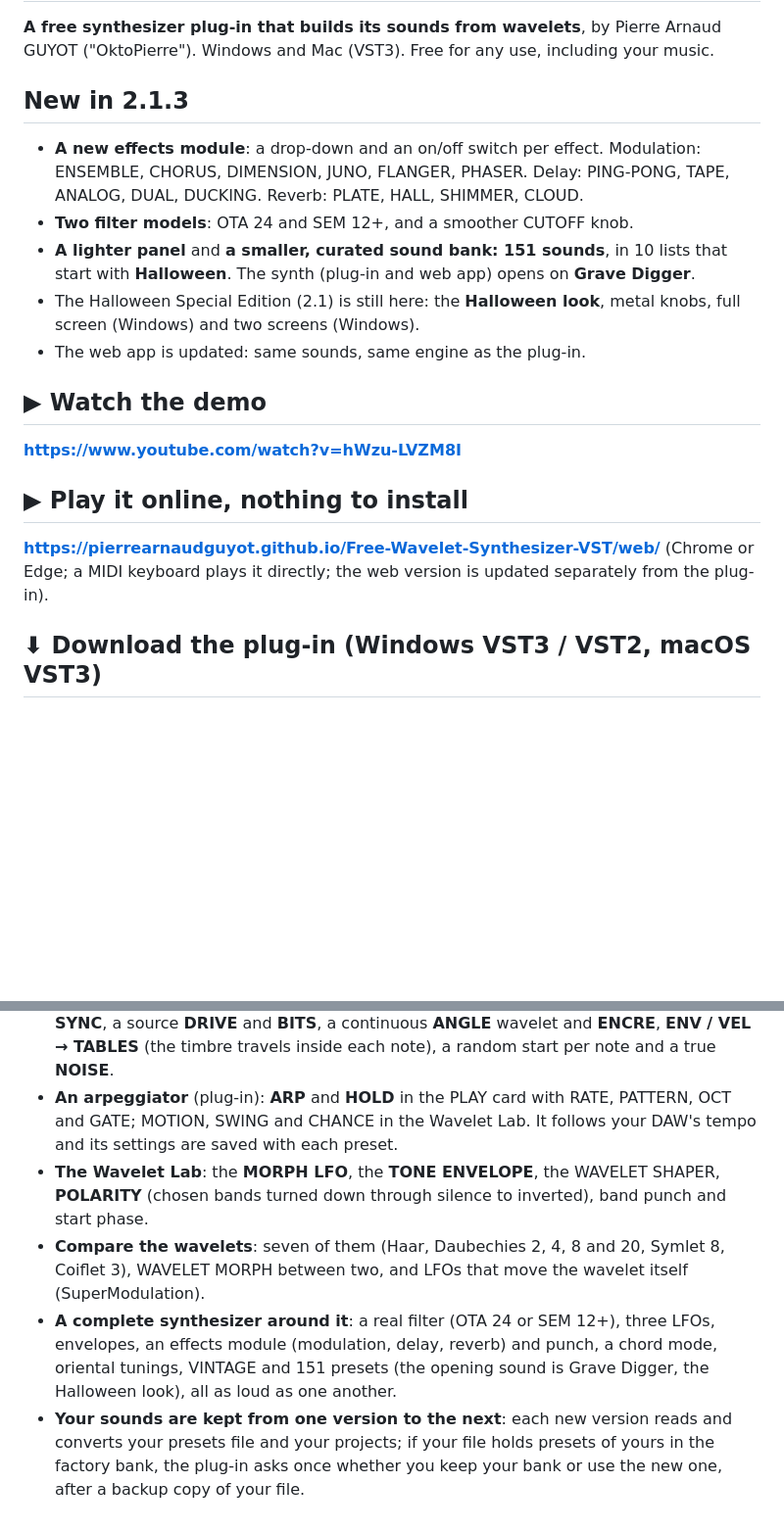
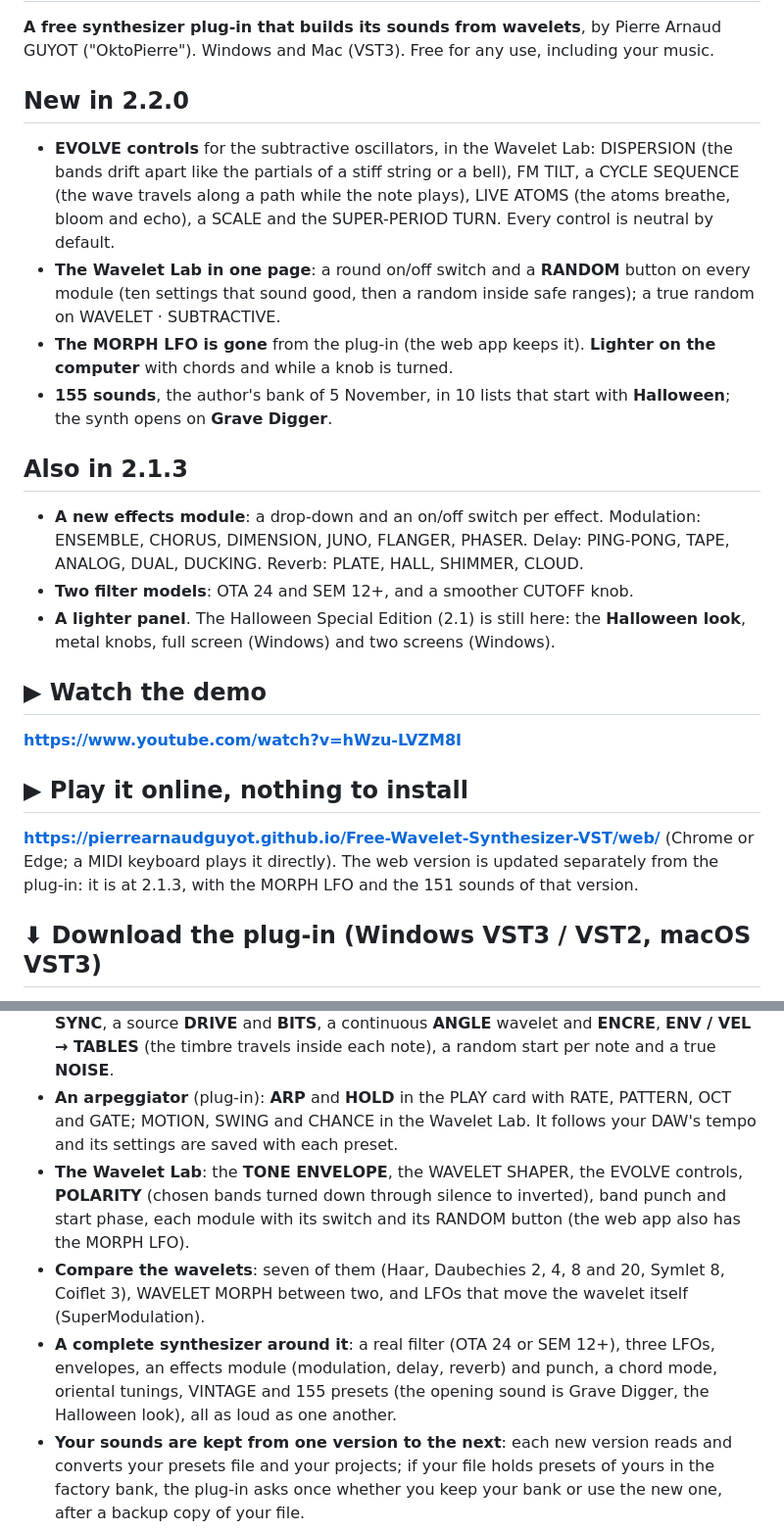
Before and after one commit to PierreArnaudGUYOT/Free-Wavelet-Synthesizer-VST, a Markdown page: README.md, 2 parts joined by grey strips. Shown at 98% size. GitHub-like rendering; blank space fills up the shorter version.

Commit message:
Okto Fractal Wavelet 2.2.0: the README

```diff
--- a/README.md
+++ b/README.md
@@ -2,18 +2,22 @@
 
 **A free synthesizer plug-in that builds its sounds from wavelets**, by Pierre Arnaud GUYOT ("OktoPierre"). Windows and Mac (VST3). Free for any use, including your music.
 
-## New in 2.1.3
+## New in 2.2.0
+- **EVOLVE controls** for the subtractive oscillators, in the Wavelet Lab: DISPERSION (the bands drift apart like the partials of a stiff string or a bell), FM TILT, a CYCLE SEQUENCE (the wave travels along a path while the note plays), LIVE ATOMS (the atoms breathe, bloom and echo), a SCALE and the SUPER-PERIOD TURN. Every control is neutral by default.
+- **The Wavelet Lab in one page**: a round on/off switch and a **RANDOM** button on every module (ten settings that sound good, then a random inside safe ranges); a true random on WAVELET · SUBTRACTIVE.
+- **The MORPH LFO is gone** from the plug-in (the web app keeps it). **Lighter on the computer** with chords and while a knob is turned.
+- **155 sounds**, the author's bank of 5 November, in 10 lists that start with **Halloween**; the synth opens on **Grave Digger**.
+
+## Also in 2.1.3
 - **A new effects module**: a drop-down and an on/off switch per effect. Modulation: ENSEMBLE, CHORUS, DIMENSION, JUNO, FLANGER, PHASER. Delay: PING-PONG, TAPE, ANALOG, DUAL, DUCKING. Reverb: PLATE, HALL, SHIMMER, CLOUD.
 - **Two filter models**: OTA 24 and SEM 12+, and a smoother CUTOFF knob.
-- **A lighter panel** and **a smaller, curated sound bank: 151 sounds**, in 10 lists that start with **Halloween**. The synth (plug-in and web app) opens on **Grave Digger**.
-- The Halloween Special Edition (2.1) is still here: the **Halloween look**, metal knobs, full screen (Windows) and two screens (Windows).
-- The web app is updated: same sounds, same engine as the plug-in.
+- **A lighter panel**. The Halloween Special Edition (2.1) is still here: the **Halloween look**, metal knobs, full screen (Windows) and two screens (Windows).
 
 ## ▶ Watch the demo
 **https://www.youtube.com/watch?v=hWzu-LVZM8I**
 
 ## ▶ Play it online, nothing to install
-**https://pierrearnaudguyot.github.io/Free-Wavelet-Synthesizer-VST/web/** (Chrome or Edge; a MIDI keyboard plays it directly; the web version is updated separately from the plug-in).
+**https://pierrearnaudguyot.github.io/Free-Wavelet-Synthesizer-VST/web/** (Chrome or Edge; a MIDI keyboard plays it directly). The web version is updated separately from the plug-in: it is at 2.1.3, with the MORPH LFO and the 151 sounds of that version.
 
 ## ⬇ Download the plug-in (Windows VST3 / VST2, macOS VST3)
 1. Open the **[latest release](https://github.com/PierreArnaudGUYOT/Free-Wavelet-Synthesizer-VST/releases/latest)**.
@@ -26,9 +30,9 @@
 - **Three wavelet oscillators**: two subtractive ones (A1, A2) that shape a source wave band by band (a WINDOW, a WAVELET FILTER, **TABLES** that moves the timbre through each note), and an additive one (B1) that builds a tone from wavelet atoms with eleven drawbars.
 - **A wide palette**: OSC2 can modulate OSC1 (**FM**, ring, AM), many source waves, hard **SYNC**, a source **DRIVE** and **BITS**, a continuous **ANGLE** wavelet and **ENCRE**, **ENV / VEL → TABLES** (the timbre travels inside each note), a random start per note and a true **NOISE**.
 - **An arpeggiator** (plug-in): **ARP** and **HOLD** in the PLAY card with RATE, PATTERN, OCT and GATE; MOTION, SWING and CHANCE in the Wavelet Lab. It follows your DAW's tempo and its settings are saved with each preset.
-- **The Wavelet Lab**: the **MORPH LFO**, the **TONE ENVELOPE**, the WAVELET SHAPER, **POLARITY** (chosen bands turned down through silence to inverted), band punch and start phase.
+- **The Wavelet Lab**: the **TONE ENVELOPE**, the WAVELET SHAPER, the EVOLVE controls, **POLARITY** (chosen bands turned down through silence to inverted), band punch and start phase, each module with its switch and its RANDOM button (the web app also has the MORPH LFO).
 - **Compare the wavelets**: seven of them (Haar, Daubechies 2, 4, 8 and 20, Symlet 8, Coiflet 3), WAVELET MORPH between two, and LFOs that move the wavelet itself (SuperModulation).
-- **A complete synthesizer around it**: a real filter (OTA 24 or SEM 12+), three LFOs, envelopes, an effects module (modulation, delay, reverb) and punch, a chord mode, oriental tunings, VINTAGE and 151 presets (the opening sound is Grave Digger, the Halloween look), all as loud as one another.
+- **A complete synthesizer around it**: a real filter (OTA 24 or SEM 12+), three LFOs, envelopes, an effects module (modulation, delay, reverb) and punch, a chord mode, oriental tunings, VINTAGE and 155 presets (the opening sound is Grave Digger, the Halloween look), all as loud as one another.
 - **Your sounds are kept from one version to the next**: each new version reads and converts your presets file and your projects; if your file holds presets of yours in the factory bank, the plug-in asks once whether you keep your bank or use the new one, after a backup copy of your file.
 - **Free to use**: the plug-in and the web app, free of charge for any use, including your music productions.
 
```
